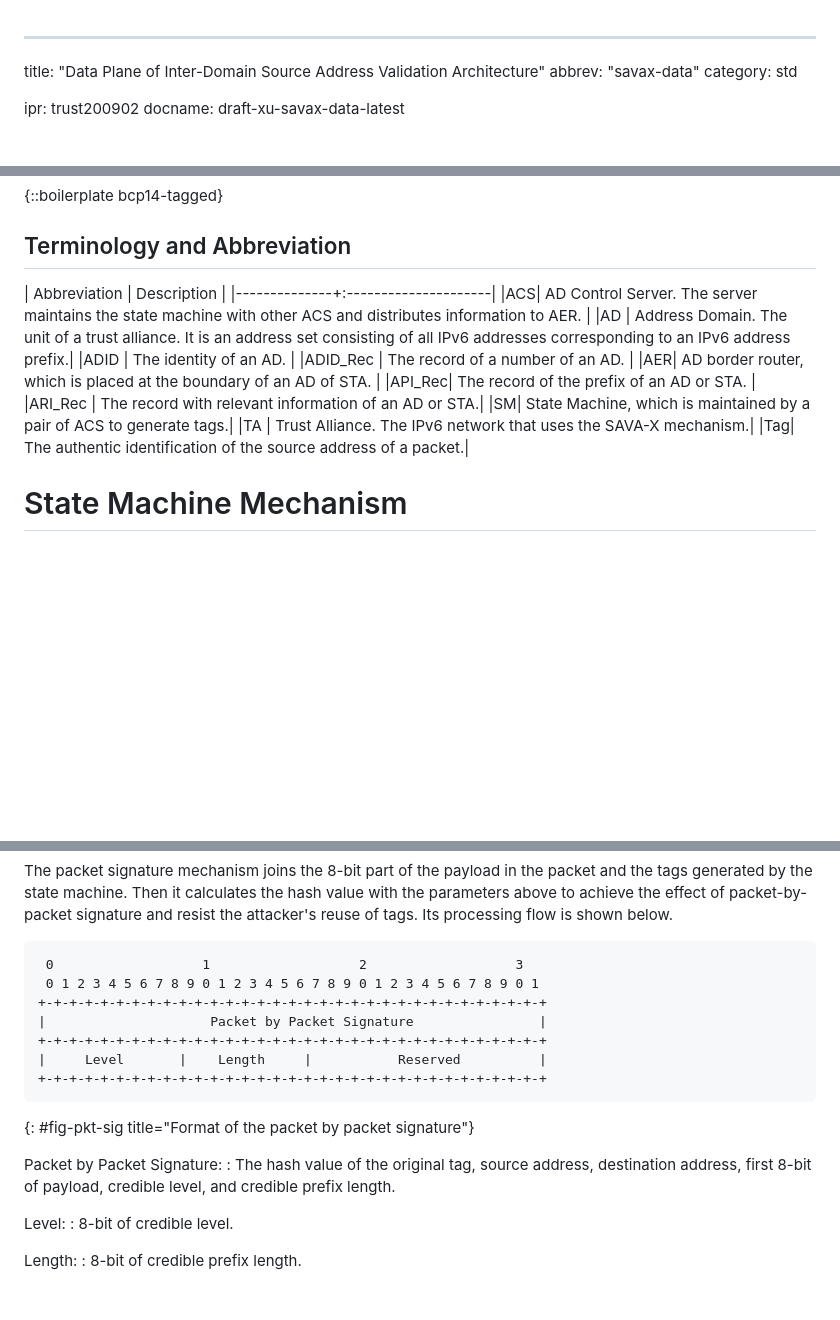
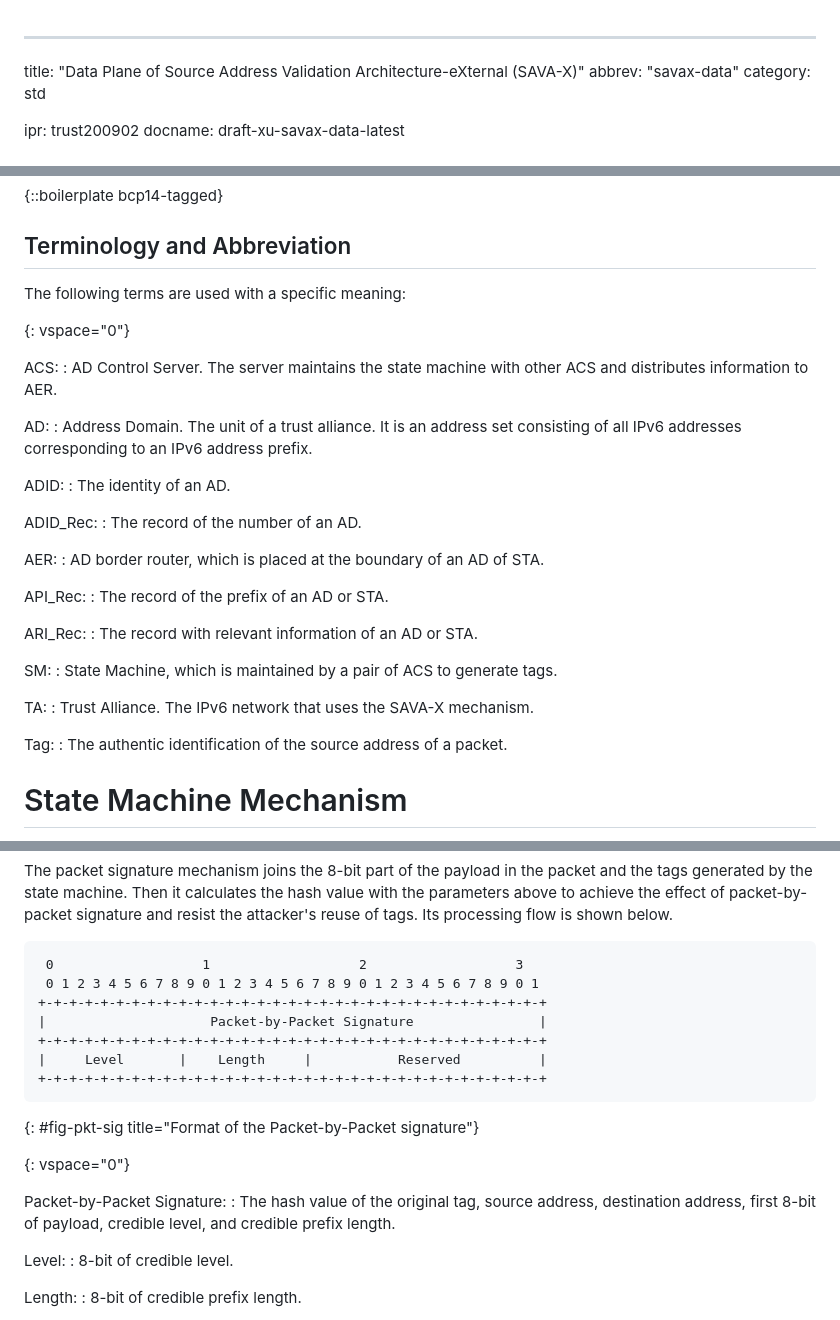
Before and after one commit to BasilGuo/savax, a Markdown page: draft-xu-savax-data.md, 3 parts joined by grey strips. Drawn GitHub-style; blank space fills up the shorter version.

Commit message:
update: v06 for data

```diff
--- a/draft-xu-savax-data.md
+++ b/draft-xu-savax-data.md
@@ -1,6 +1,6 @@
 ---
 
-title: "Data Plane of Inter-Domain Source Address Validation Architecture"
+title: "Data Plane of Source Address Validation Architecture-eXternal (SAVA-X)"
 abbrev: "savax-data"
 category: std
 
@@ -74,18 +74,39 @@ This document mainly studies the relevant specifications of the data plane of th
 
 ## Terminology and Abbreviation
 
-| Abbreviation | Description |
-|--------------+:---------------------|
-|ACS| AD Control Server. The server maintains the state machine with other ACS and distributes information to AER. |
-|AD | Address Domain. The unit of a trust alliance. It is an address set consisting of all IPv6 addresses corresponding to an IPv6 address prefix.|
-|ADID | The identity of an AD. |
-|ADID_Rec | The record of a number of an AD. |
-|AER| AD border router, which is placed at the boundary of an AD of STA. |
-|API_Rec| The record of the prefix of an AD or STA. |
-|ARI_Rec | The record with relevant information of an AD or STA.|
-|SM| State Machine, which is maintained by a pair of ACS to generate tags.|
-|TA | Trust Alliance. The IPv6 network that uses the SAVA-X mechanism.|
-|Tag| The authentic identification of the source address of a packet.|
+The following terms are used with a specific meaning:
+
+{: vspace="0"}
+
+ACS:
+: AD Control Server. The server maintains the state machine with other ACS and distributes information to AER.
+
+AD:
+: Address Domain. The unit of a trust alliance. It is an address set consisting of all IPv6 addresses corresponding to an IPv6 address prefix.
+
+ADID:
+: The identity of an AD.
+
+ADID_Rec:
+: The record of the number of an AD.
+
+AER:
+: AD border router, which is placed at the boundary of an AD of STA.
+
+API_Rec:
+: The record of the prefix of an AD or STA.
+
+ARI_Rec:
+: The record with relevant information of an AD or STA.
+
+SM:
+: State Machine, which is maintained by a pair of ACS to generate tags.
+
+TA:
+: Trust Alliance. The IPv6 network that uses the SAVA-X mechanism.
+
+Tag:
+: The authentic identification of the source address of a packet.
 
 # State Machine Mechanism
 
@@ -268,14 +291,16 @@ The packet signature mechanism joins the 8-bit part of the payload in the packet
  0                   1                   2                   3
  0 1 2 3 4 5 6 7 8 9 0 1 2 3 4 5 6 7 8 9 0 1 2 3 4 5 6 7 8 9 0 1
 +-+-+-+-+-+-+-+-+-+-+-+-+-+-+-+-+-+-+-+-+-+-+-+-+-+-+-+-+-+-+-+-+
-|                     Packet by Packet Signature                |
+|                     Packet-by-Packet Signature                |
 +-+-+-+-+-+-+-+-+-+-+-+-+-+-+-+-+-+-+-+-+-+-+-+-+-+-+-+-+-+-+-+-+
 |     Level       |    Length     |           Reserved          |
 +-+-+-+-+-+-+-+-+-+-+-+-+-+-+-+-+-+-+-+-+-+-+-+-+-+-+-+-+-+-+-+-+
 ~~~~~
-{: #fig-pkt-sig title="Format of the packet by packet signature"}
+{: #fig-pkt-sig title="Format of the Packet-by-Packet signature"}
 
-Packet by Packet Signature:
+{: vspace="0"}
+
+Packet-by-Packet Signature:
 : The hash value of the original tag, source address, destination address, first 8-bit of payload, credible level, and credible prefix length.
 
 Level:
```
Also changed, not shown: other parts of draft-xu-savax-data.md (+9 -5 lines).
